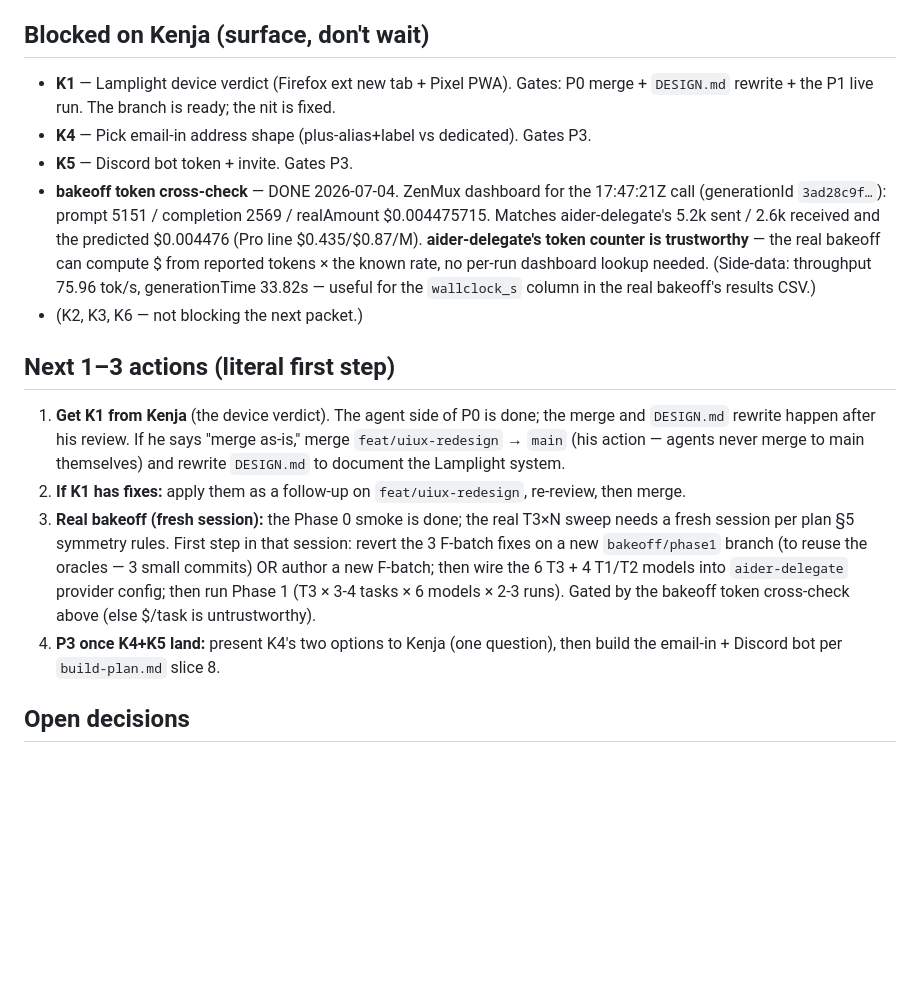
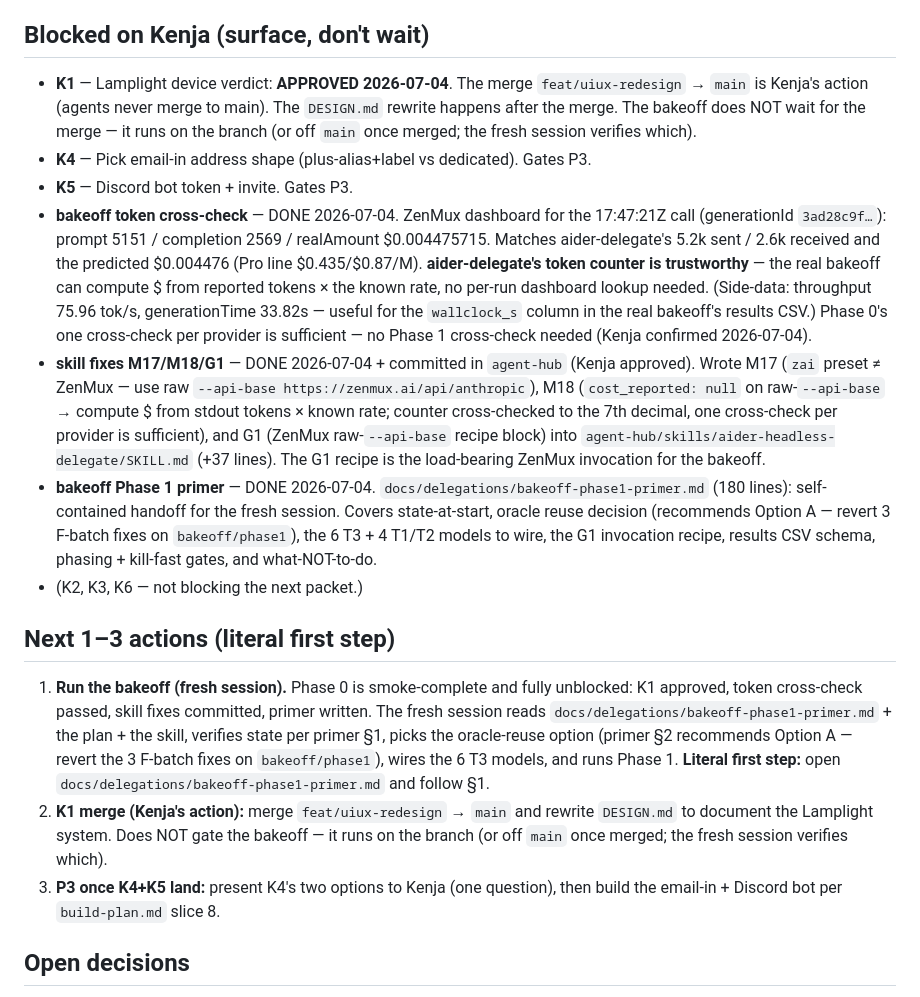
Before and after one commit to asmartin-ai/pkms, a Markdown page: NEXT.md, the part around the change. GitHub-like rendering; blank space fills up the shorter version.

```diff
--- a/NEXT.md
+++ b/NEXT.md
@@ -20,7 +20,10 @@ two planning docs. Commit history: `git log --oneline cb1db2e..feat/uiux-redesig
 
 ## Blocked on Kenja (surface, don't wait)
 
-- **K1** — Lamplight device verdict (Firefox ext new tab + Pixel PWA). Gates: P0 merge + `DESIGN.md` rewrite + the P1 live run. The branch is ready; the nit is fixed.
+- **K1** — Lamplight device verdict: **APPROVED 2026-07-04**. The merge `feat/uiux-redesign` →
+  `main` is Kenja's action (agents never merge to main). The `DESIGN.md` rewrite happens after
+  the merge. The bakeoff does NOT wait for the merge — it runs on the branch (or off `main`
+  once merged; the fresh session verifies which).
 - **K4** — Pick email-in address shape (plus-alias+label vs dedicated). Gates P3.
 - **K5** — Discord bot token + invite. Gates P3.
 - **bakeoff token cross-check** — DONE 2026-07-04. ZenMux dashboard for the 17:47:21Z
@@ -29,23 +32,33 @@ two planning docs. Commit history: `git log --oneline cb1db2e..feat/uiux-redesig
   $0.435/$0.87/M). **aider-delegate's token counter is trustworthy** — the real bakeoff
   can compute $ from reported tokens × the known rate, no per-run dashboard lookup needed.
   (Side-data: throughput 75.96 tok/s, generationTime 33.82s — useful for the `wallclock_s`
-  column in the real bakeoff's results CSV.)
+  column in the real bakeoff's results CSV.) Phase 0's one cross-check per provider is
+  sufficient — no Phase 1 cross-check needed (Kenja confirmed 2026-07-04).
+- **skill fixes M17/M18/G1** — DONE 2026-07-04 + committed in `agent-hub` (Kenja approved).
+  Wrote M17 (`zai` preset ≠ ZenMux — use raw `--api-base https://zenmux.ai/api/anthropic`),
+  M18 (`cost_reported: null` on raw-`--api-base` → compute $ from stdout tokens × known
+  rate; counter cross-checked to the 7th decimal, one cross-check per provider is sufficient),
+  and G1 (ZenMux raw-`--api-base` recipe block) into `agent-hub/skills/aider-headless-delegate/SKILL.md`
+  (+37 lines). The G1 recipe is the load-bearing ZenMux invocation for the bakeoff.
+- **bakeoff Phase 1 primer** — DONE 2026-07-04. `docs/delegations/bakeoff-phase1-primer.md`
+  (180 lines): self-contained handoff for the fresh session. Covers state-at-start, oracle
+  reuse decision (recommends Option A — revert 3 F-batch fixes on `bakeoff/phase1`), the
+  6 T3 + 4 T1/T2 models to wire, the G1 invocation recipe, results CSV schema, phasing +
+  kill-fast gates, and what-NOT-to-do.
 - (K2, K3, K6 — not blocking the next packet.)
 
 ## Next 1–3 actions (literal first step)
 
-1. **Get K1 from Kenja** (the device verdict). The agent side of P0 is done; the merge and
-   `DESIGN.md` rewrite happen after his review. If he says "merge as-is," merge
-   `feat/uiux-redesign` → `main` (his action — agents never merge to main themselves) and
-   rewrite `DESIGN.md` to document the Lamplight system.
-2. **If K1 has fixes:** apply them as a follow-up on `feat/uiux-redesign`, re-review, then merge.
-3. **Real bakeoff (fresh session):** the Phase 0 smoke is done; the real T3×N sweep needs a
-   fresh session per plan §5 symmetry rules. First step in that session: revert the 3 F-batch
-   fixes on a new `bakeoff/phase1` branch (to reuse the oracles — 3 small commits) OR author a
-   new F-batch; then wire the 6 T3 + 4 T1/T2 models into `aider-delegate` provider config; then
-   run Phase 1 (T3 × 3-4 tasks × 6 models × 2-3 runs). Gated by the bakeoff token cross-check
-   above (else $/task is untrustworthy).
-4. **P3 once K4+K5 land:** present K4's two options to Kenja (one question), then build the
+1. **Run the bakeoff (fresh session).** Phase 0 is smoke-complete and fully unblocked:
+   K1 approved, token cross-check passed, skill fixes committed, primer written. The fresh
+   session reads `docs/delegations/bakeoff-phase1-primer.md` + the plan + the skill, verifies
+   state per primer §1, picks the oracle-reuse option (primer §2 recommends Option A — revert
+   the 3 F-batch fixes on `bakeoff/phase1`), wires the 6 T3 models, and runs Phase 1.
+   **Literal first step:** open `docs/delegations/bakeoff-phase1-primer.md` and follow §1.
+2. **K1 merge (Kenja's action):** merge `feat/uiux-redesign` → `main` and rewrite `DESIGN.md`
+   to document the Lamplight system. Does NOT gate the bakeoff — it runs on the branch (or off
+   `main` once merged; the fresh session verifies which).
+3. **P3 once K4+K5 land:** present K4's two options to Kenja (one question), then build the
    email-in + Discord bot per `build-plan.md` slice 8.
 
 ## Open decisions
```
Also changed, not shown: docs/delegations/bakeoff-phase0-results.md (+13 -5 lines), docs/delegations/bakeoff-phase1-primer.md (added, +176 -0 lines).
